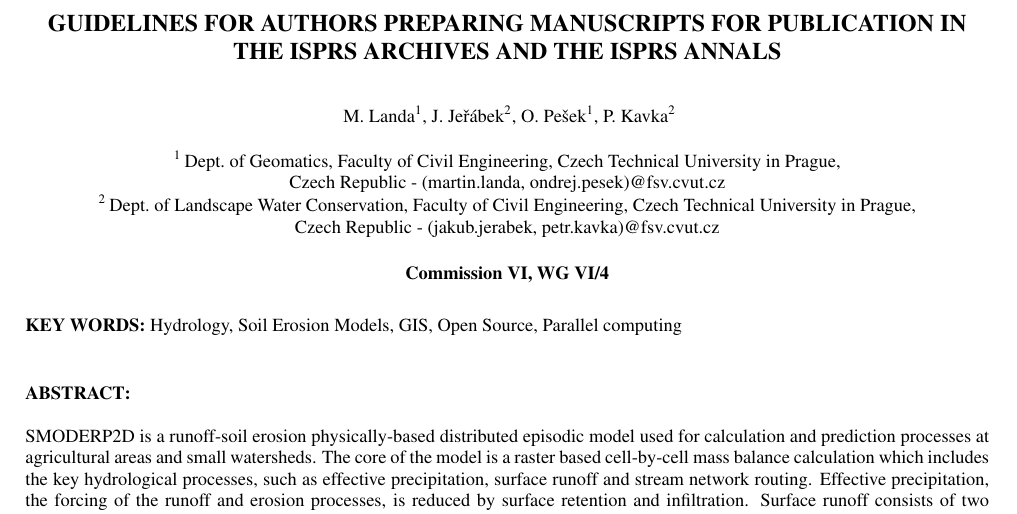
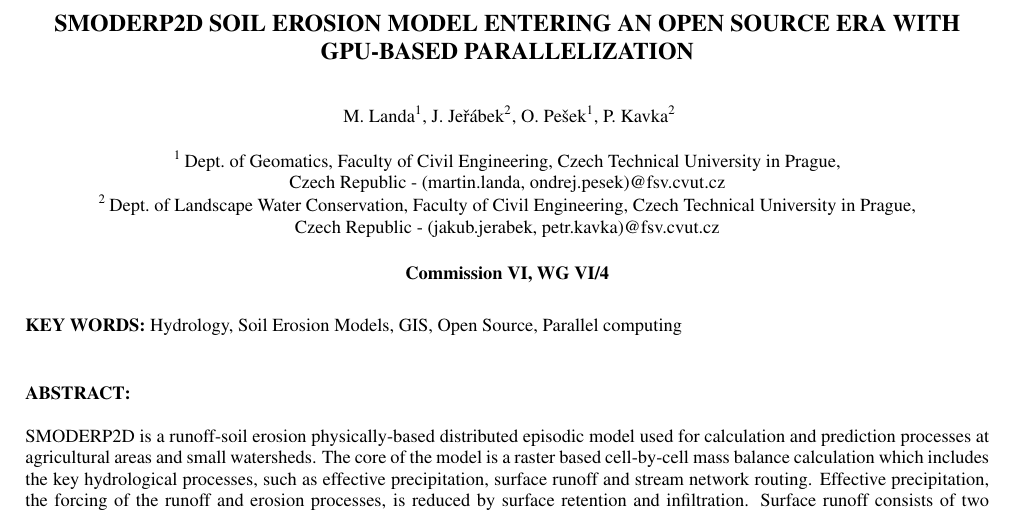
Before and after one commit to storm-fsv-cvut/smoderp2d-publications, a LaTeX document (foss4g-2019-paper/smoderp2d_foss4g_2019.tex): part of page 1 of 4, cut at the place of the change. Compiled offline with pdfLaTeX.

Commit message:
foss4g2019: fix title

```diff
--- a/foss4g-2019-paper/smoderp2d_foss4g_2019.tex
+++ b/foss4g-2019-paper/smoderp2d_foss4g_2019.tex
@@ -24,7 +24,8 @@
 
 \begin{document}
 
-\title{GUIDELINES FOR AUTHORS PREPARING MANUSCRIPTS FOR PUBLICATION IN THE ISPRS ARCHIVES AND THE ISPRS ANNALS}
+\title{SMODERP2D SOIL EROSION MODEL ENTERING AN OPEN SOURCE ERA WITH
+  GPU-BASED PARALLELIZATION}
 
 % KAO: Remove extra spacing
 \author{
```
